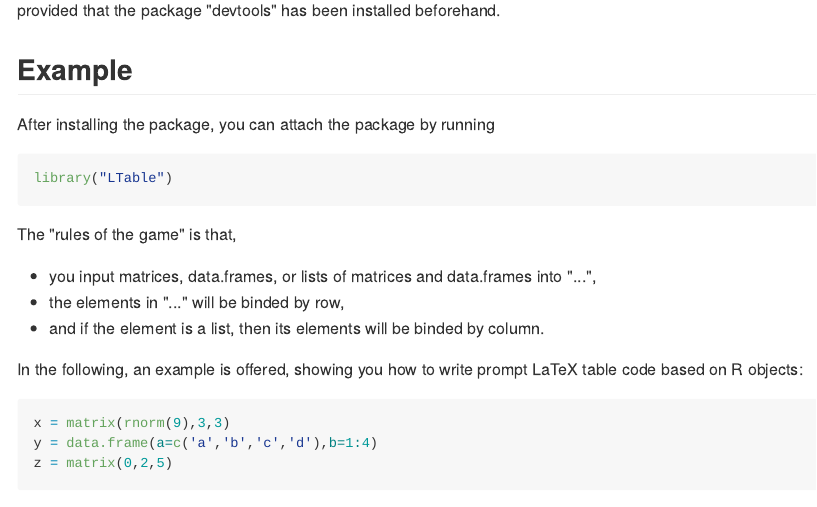
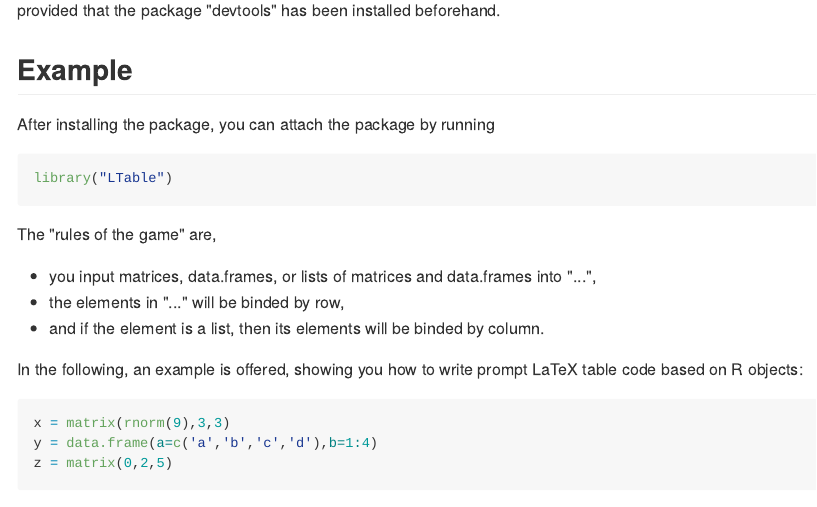
Before and after one commit to yukai-yang/LTable, an R Markdown document (README.Rmd): the page in a window 1100 px wide, from 360 px down. The pictures show the output file README.md that the author committed with the source, drawn offline in the style of GitHub.

Commit message:
Change some words

````diff
--- a/README.Rmd
+++ b/README.Rmd
@@ -33,7 +33,7 @@
 library("LTable")
 ```
 
-The "rules of the game" is that,
+The "rules of the game" are,
 
 * you input matrices, data.frames, or lists of matrices and data.frames into "...",
 * the elements in "..." will be binded by row,
````
Also changed, not shown: README.md.
